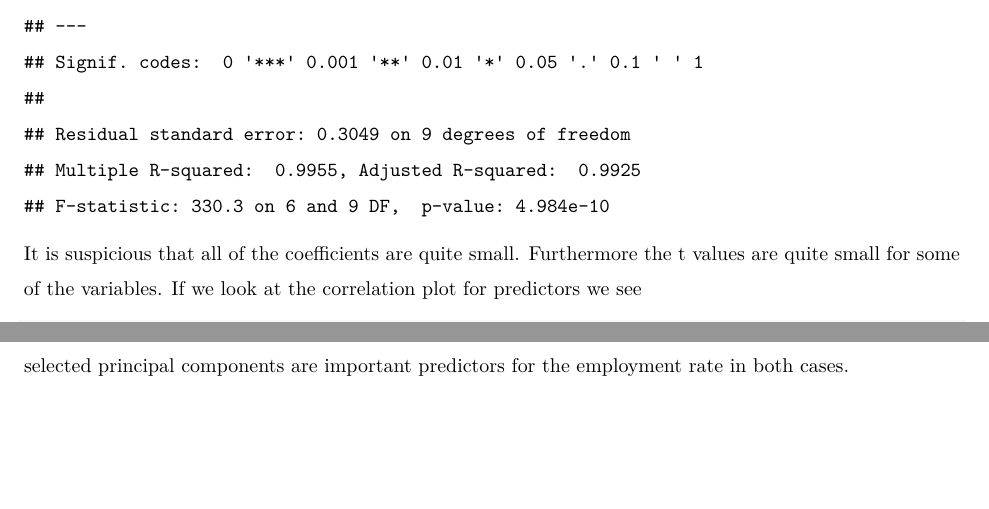
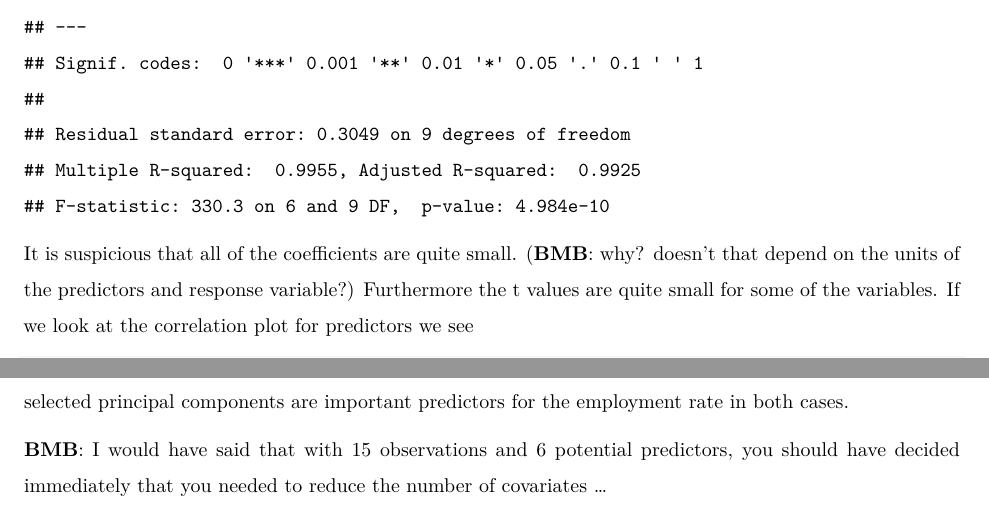
Before and after one commit to GregForkutza/stats720, an R Markdown document (Assignment1/720.A1.Rmd): two parts of pages 2 and 8 of 17 before the commit and two parts of pages 2 and 12 of 27 after it, joined at a grey line, cut so that both start at the same text, the shorter picture padded with empty space. Rendered offline with R 4.5, knitr and Pandoc, then LaTeX, with nearby package versions; some code elsewhere in the file could not run offline.

Commit message:
incomplete HW1 comments

````diff
--- a/Assignment1/720.A1.Rmd
+++ b/Assignment1/720.A1.Rmd
@@ -60,7 +62,9 @@ m1 <- lm(Employed ~ . , data = longley)
 summary(m1)
 ```
 
-It is suspicious that all of the coefficients are quite small. Furthermore the
+It is suspicious that all of the coefficients are quite small.
+(**BMB**: why? doesn't that depend on the units of the predictors and response variable?)
+Furthermore the
 t values are quite small for some of the variables. If we look at the
 correlation plot for predictors we see
 ```{r}
@@ -390,6 +394,8 @@ show significant t-values for their coefficients,
 indicating that the selected principal components are
 important predictors for the employment rate in both cases.
 
+**BMB**: I would have said that with 15 observations and 6 potential predictors, you should have decided immediately that you needed to reduce the number of covariates ...
+
 \newpage
 ## (d)
 
````
Also changed, not shown: Assignment1/720.A1.Rmd (2 more changed lines).
